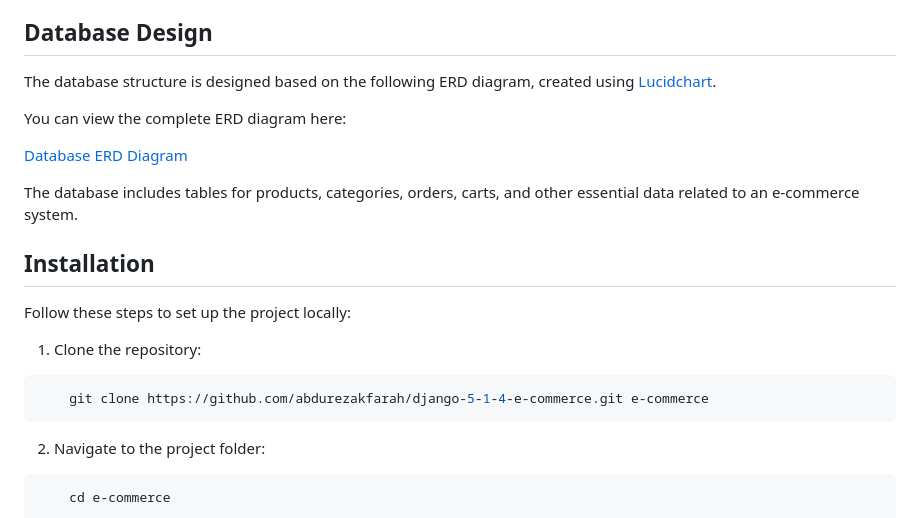
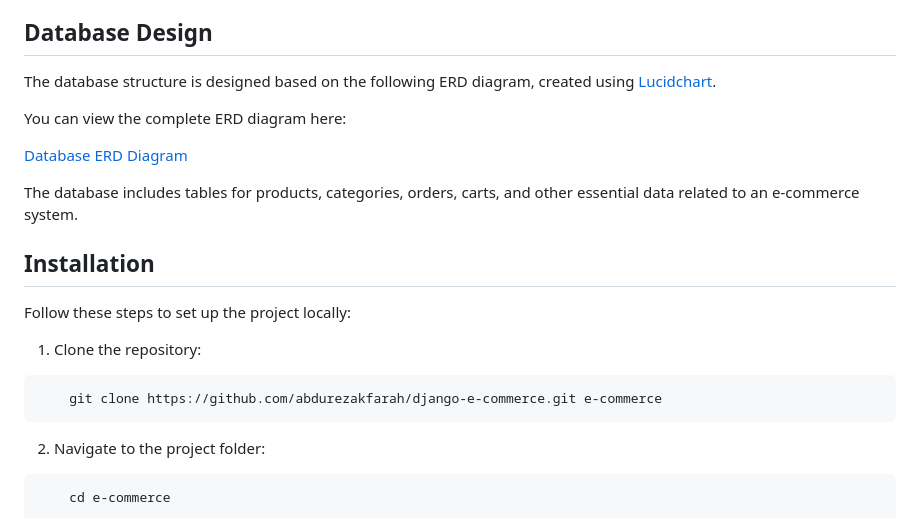
Before and after one commit to a95z/django-e-commerce, a Markdown page: README.md, the part around the change printed below. Rendered like a GitHub page.

````diff
--- a/README.md
+++ b/README.md
@@ -41,7 +41,7 @@ Follow these steps to set up the project locally:
 
 1. Clone the repository:
 ```bash
-    git clone https://github.com/abdurezakfarah/django-5-1-4-e-commerce.git e-commerce
+    git clone https://github.com/abdurezakfarah/django-e-commerce.git e-commerce
 ```
 2. Navigate to the project folder:
 ```bash
````
Also changed, not shown: other parts of README.md (+2 -2 lines).
